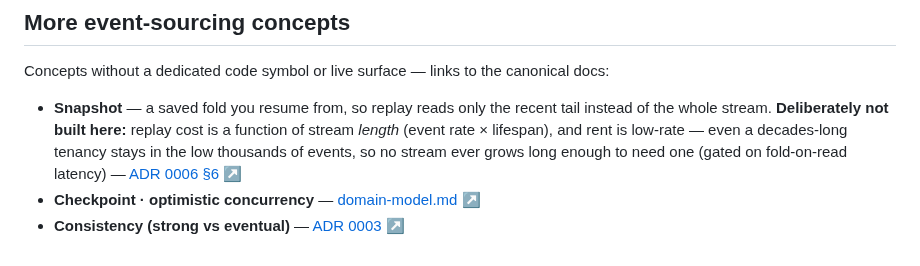
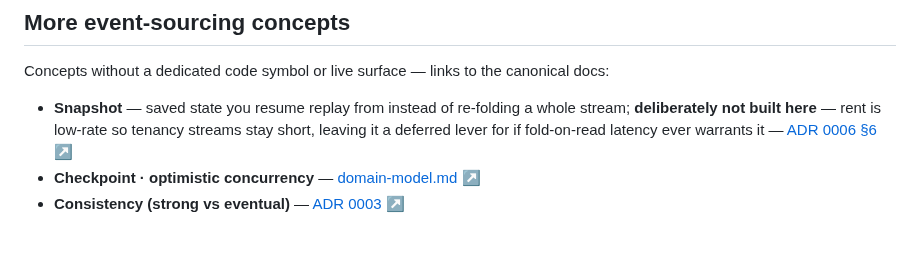
Before and after one commit to snag-run/latchkey, a Markdown page: docs/glossary/es.md, the part around the change. Rendered like a GitHub page.

Commit message:
docs(glossary): tighten Snapshot entry per Codex review
Shorten to match the terse neighboring link-outs (it was ~3x longer,
edging toward the 'dressed-up entry' the list avoids) and soften
'gated on fold-on-read latency' -> a deferred lever 'if latency ever
warrants it', which reads as a future threshold rather than a hard
criterion.

```diff
--- a/docs/glossary/es.md
+++ b/docs/glossary/es.md
@@ -93,6 +93,6 @@ so it points to the code rather than a live pane.
 
 Concepts without a dedicated code symbol or live surface — links to the canonical docs:
 
-- **Snapshot** — a saved fold you resume from, so replay reads only the recent tail instead of the whole stream. **Deliberately not built here:** replay cost is a function of stream *length* (event rate × lifespan), and rent is low-rate — even a decades-long tenancy stays in the low thousands of events, so no stream ever grows long enough to need one (gated on fold-on-read latency) — [ADR 0006 §6 ↗](https://github.com/snag-run/latchkey/blob/main/docs/adr/0006-tenancy-timeline-read-model.md)
+- **Snapshot** — saved state you resume replay from instead of re-folding a whole stream; **deliberately not built here** — rent is low-rate so tenancy streams stay short, leaving it a deferred lever for if fold-on-read latency ever warrants it — [ADR 0006 §6 ↗](https://github.com/snag-run/latchkey/blob/main/docs/adr/0006-tenancy-timeline-read-model.md)
 - **Checkpoint · optimistic concurrency** — [domain-model.md ↗](https://github.com/snag-run/latchkey/blob/main/docs/domain-model.md)
 - **Consistency (strong vs eventual)** — [ADR 0003 ↗](https://github.com/snag-run/latchkey/tree/main/docs/adr)
```
